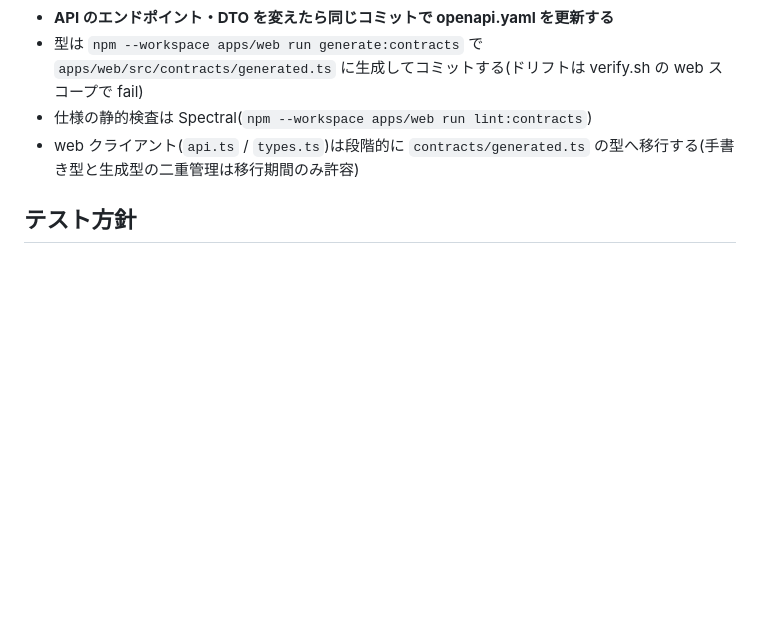
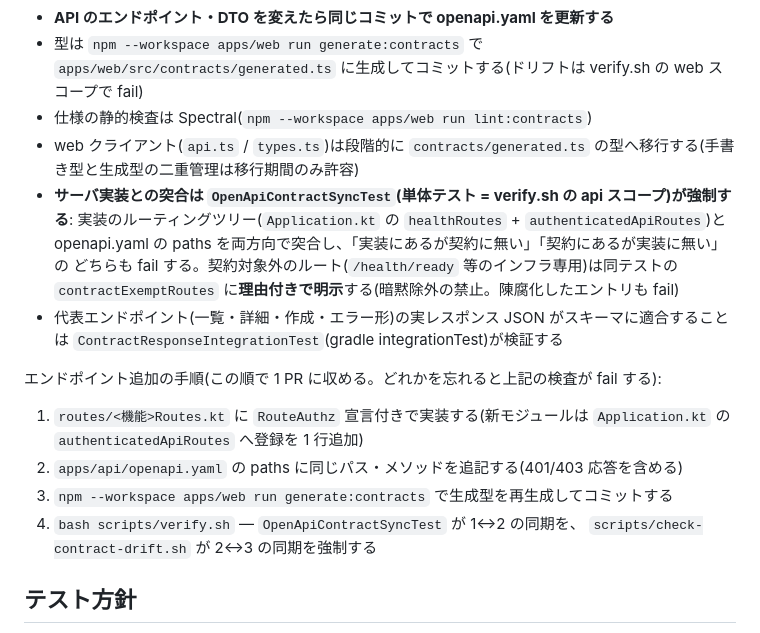
Before and after one commit to geibee/gis-example, a Markdown page: AGENTS.md, the part around the change. Drawn GitHub-style; blank space fills up the shorter version.

Commit message:
api: エンドポイント追加時の契約同期手順を AGENTS.md に明文化
routes 実装 → openapi.yaml 追記 → 生成型再生成 → verify.sh の順で 1 PR に
収める手順と、突合テスト・除外リスト (contractExemptRoutes)・レスポンス契約
テストの役割分担を API 契約 (OpenAPI) 節へ追記する

```diff
--- a/AGENTS.md
+++ b/AGENTS.md
@@ -116,6 +116,22 @@ VERIFY_SCOPE=all bash scripts/verify.sh
 - 型は `npm --workspace apps/web run generate:contracts` で `apps/web/src/contracts/generated.ts` に生成してコミットする(ドリフトは verify.sh の web スコープで fail)
 - 仕様の静的検査は Spectral(`npm --workspace apps/web run lint:contracts`)
 - web クライアント(`api.ts` / `types.ts`)は段階的に `contracts/generated.ts` の型へ移行する(手書き型と生成型の二重管理は移行期間のみ許容)
+- **サーバ実装との突合は `OpenApiContractSyncTest`(単体テスト = verify.sh の api スコープ)が強制する**:
+  実装のルーティングツリー(`Application.kt` の `healthRoutes` + `authenticatedApiRoutes`)と
+  openapi.yaml の paths を両方向で突合し、「実装にあるが契約に無い」「契約にあるが実装に無い」の
+  どちらも fail する。契約対象外のルート(`/health/ready` 等のインフラ専用)は同テストの
+  `contractExemptRoutes` に**理由付きで明示**する(暗黙除外の禁止。陳腐化したエントリも fail)
+- 代表エンドポイント(一覧・詳細・作成・エラー形)の実レスポンス JSON がスキーマに適合することは
+  `ContractResponseIntegrationTest`(gradle integrationTest)が検証する
+
+エンドポイント追加の手順(この順で 1 PR に収める。どれかを忘れると上記の検査が fail する):
+
+1. `routes/<機能>Routes.kt` に `RouteAuthz` 宣言付きで実装する(新モジュールは
+   `Application.kt` の `authenticatedApiRoutes` へ登録を 1 行追加)
+2. `apps/api/openapi.yaml` の paths に同じパス・メソッドを追記する(401/403 応答を含める)
+3. `npm --workspace apps/web run generate:contracts` で生成型を再生成してコミットする
+4. `bash scripts/verify.sh` — `OpenApiContractSyncTest` が 1↔2 の同期を、
+   `scripts/check-contract-drift.sh` が 2↔3 の同期を強制する
 
 ## テスト方針
 
```
